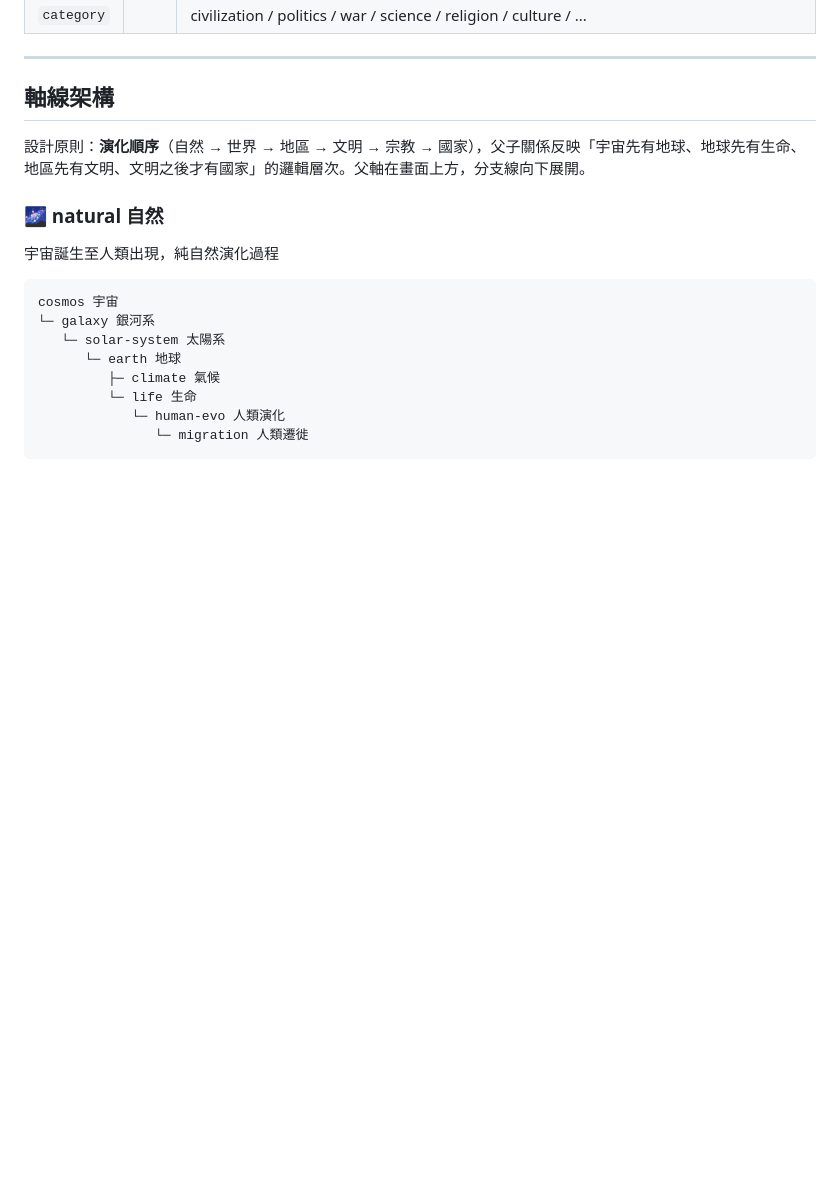
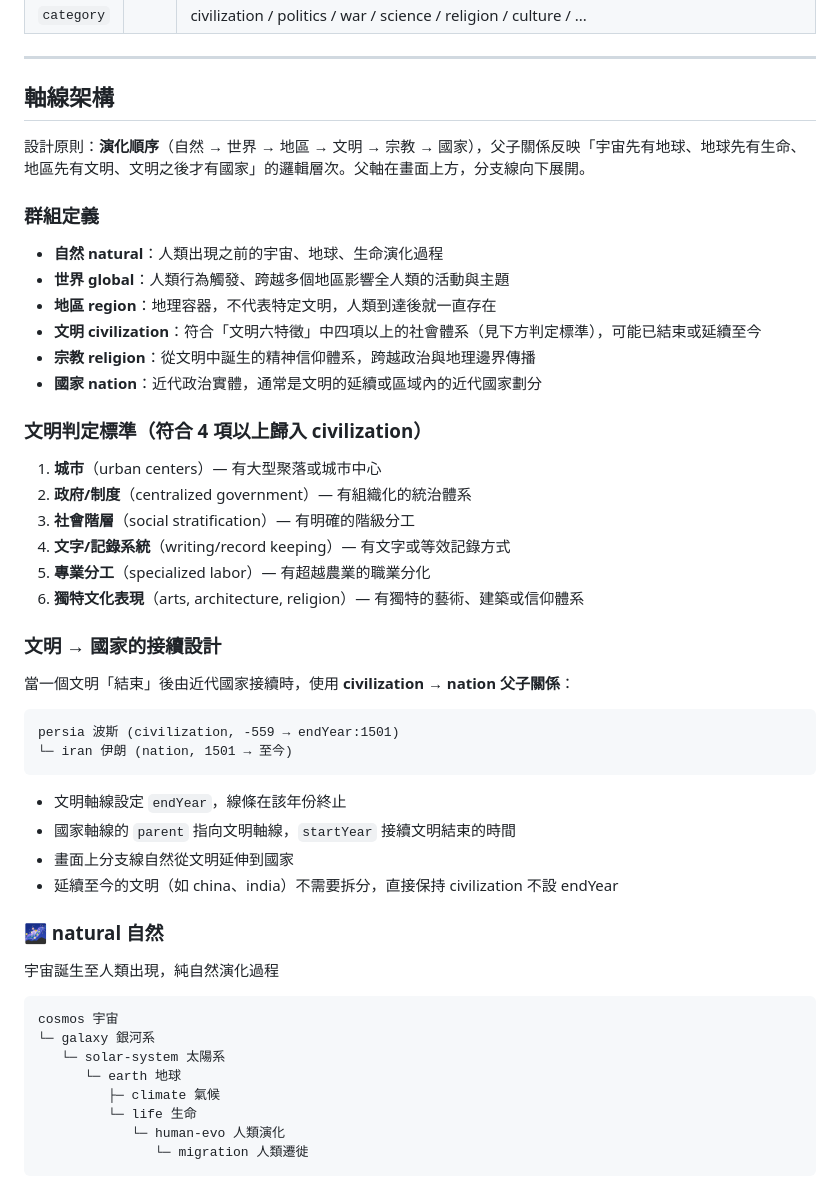
Before and after one commit to axylee/cosmic-timeline, a Markdown page: README.md, the part around one of its changes. Drawn GitHub-style; blank space fills up the shorter version.

````diff
--- a/README.md
+++ b/README.md
@@ -332,6 +332,38 @@ events.json
 
 設計原則：**演化順序**（自然 → 世界 → 地區 → 文明 → 宗教 → 國家），父子關係反映「宇宙先有地球、地球先有生命、地區先有文明、文明之後才有國家」的邏輯層次。父軸在畫面上方，分支線向下展開。
 
+### 群組定義
+
+- **自然 natural**：人類出現之前的宇宙、地球、生命演化過程
+- **世界 global**：人類行為觸發、跨越多個地區影響全人類的活動與主題
+- **地區 region**：地理容器，不代表特定文明，人類到達後就一直存在
+- **文明 civilization**：符合「文明六特徵」中四項以上的社會體系（見下方判定標準），可能已結束或延續至今
+- **宗教 religion**：從文明中誕生的精神信仰體系，跨越政治與地理邊界傳播
+- **國家 nation**：近代政治實體，通常是文明的延續或區域內的近代國家劃分
+
+### 文明判定標準（符合 4 項以上歸入 civilization）
+
+1. **城市**（urban centers）— 有大型聚落或城市中心
+2. **政府/制度**（centralized government）— 有組織化的統治體系
+3. **社會階層**（social stratification）— 有明確的階級分工
+4. **文字/記錄系統**（writing/record keeping）— 有文字或等效記錄方式
+5. **專業分工**（specialized labor）— 有超越農業的職業分化
+6. **獨特文化表現**（arts, architecture, religion）— 有獨特的藝術、建築或信仰體系
+
+### 文明 → 國家的接續設計
+
+當一個文明「結束」後由近代國家接續時，使用 **civilization → nation 父子關係**：
+
+```
+persia 波斯 (civilization, -559 → endYear:1501)
+└─ iran 伊朗 (nation, 1501 → 至今)
+```
+
+- 文明軸線設定 `endYear`，線條在該年份終止
+- 國家軸線的 `parent` 指向文明軸線，`startYear` 接續文明結束的時間
+- 畫面上分支線自然從文明延伸到國家
+- 延續至今的文明（如 china、india）不需要拆分，直接保持 civilization 不設 endYear
+
 ### 🌌 natural 自然
 宇宙誕生至人類出現，純自然演化過程
 
````
Also changed, not shown: other parts of README.md (+12 -13 lines).
